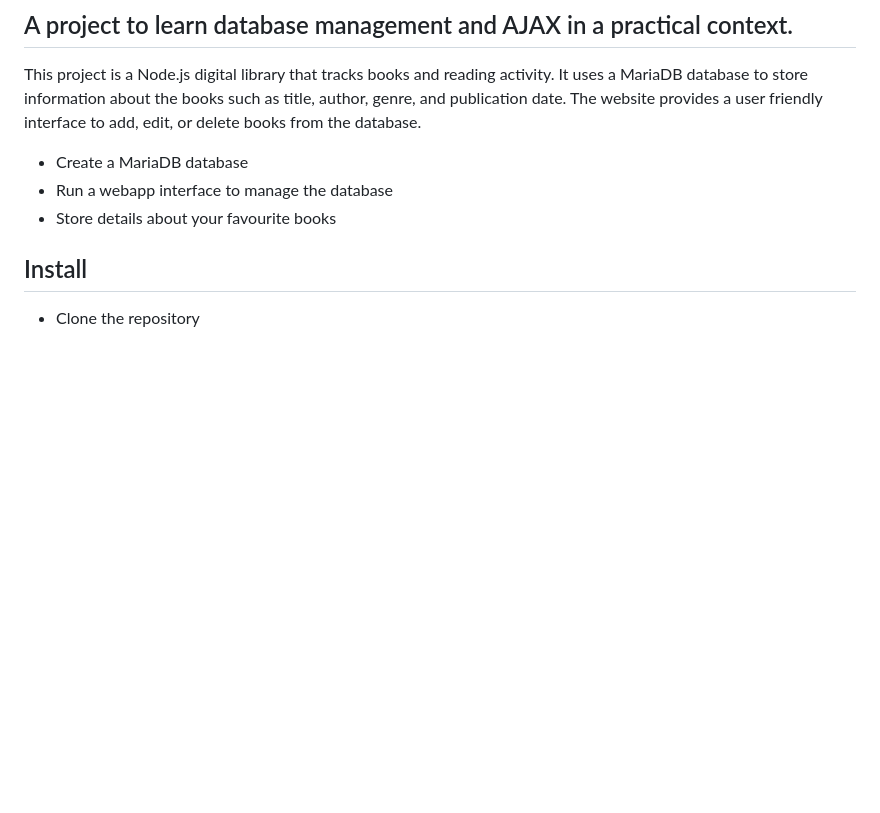
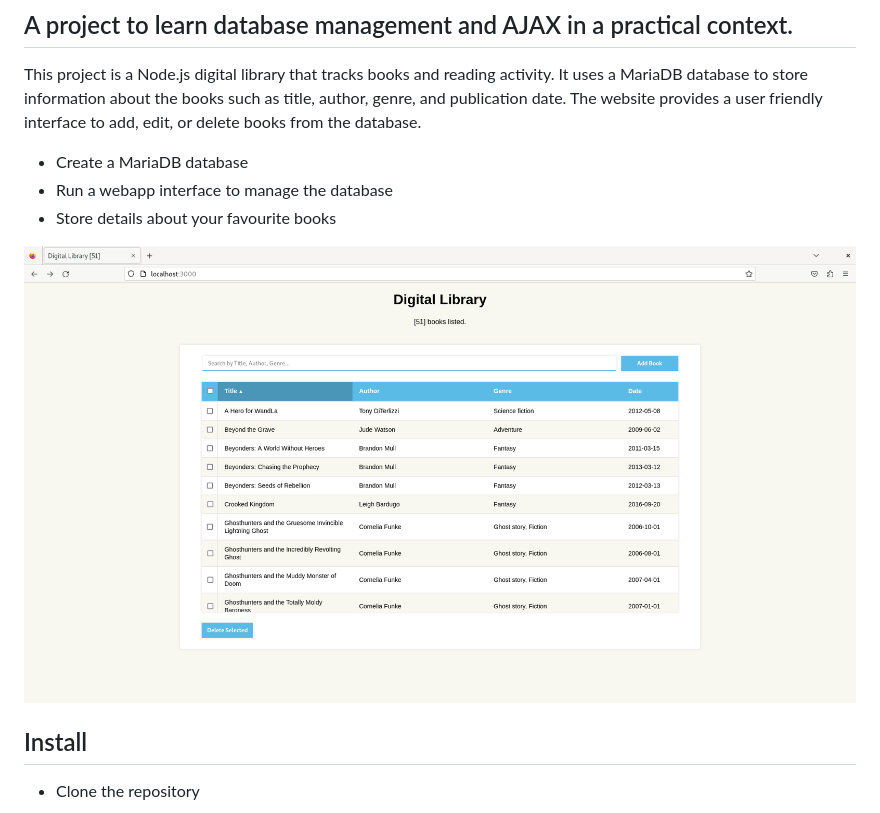
Before and after one commit to 130oclock/digital_Library, a Markdown page: README.md, the part around the change printed below. Rendered like a GitHub page; pictures changed too: DigitalLibraryTable.png (added); blank space fills up the shorter version.

Commit message:
Added screenshot of webapp

```diff
--- a/README.md
+++ b/README.md
@@ -5,6 +5,8 @@ This project is a Node.js digital library that tracks books and reading activity
 - Create a MariaDB database
 - Run a webapp interface to manage the database
 - Store details about your favourite books
+
+![Screenshot of the web app](./DigitalLibraryTable.png)
 
 ## Install
 - Clone the repository
```
Also changed, not shown: other parts of README.md (+1 -1 lines).
